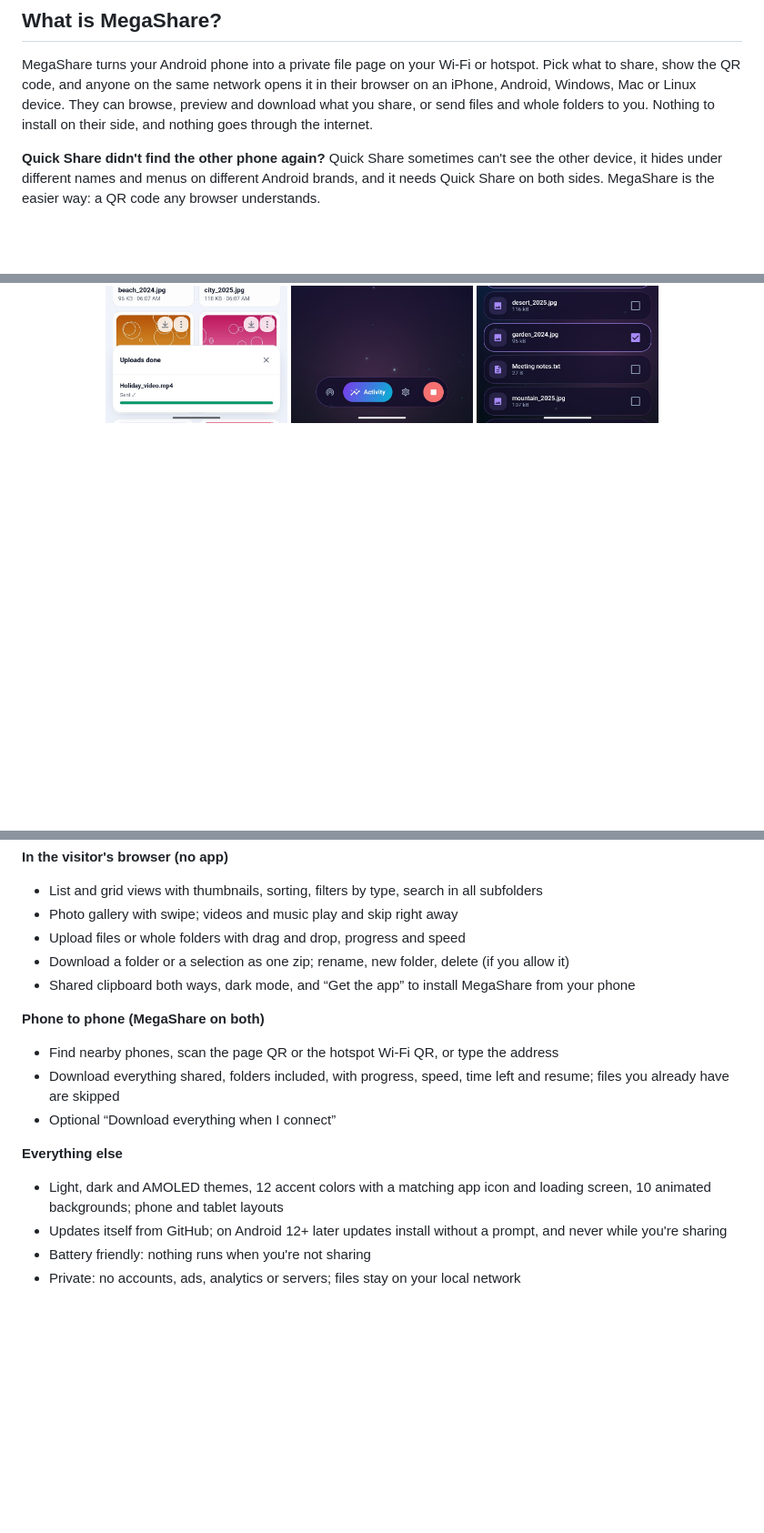
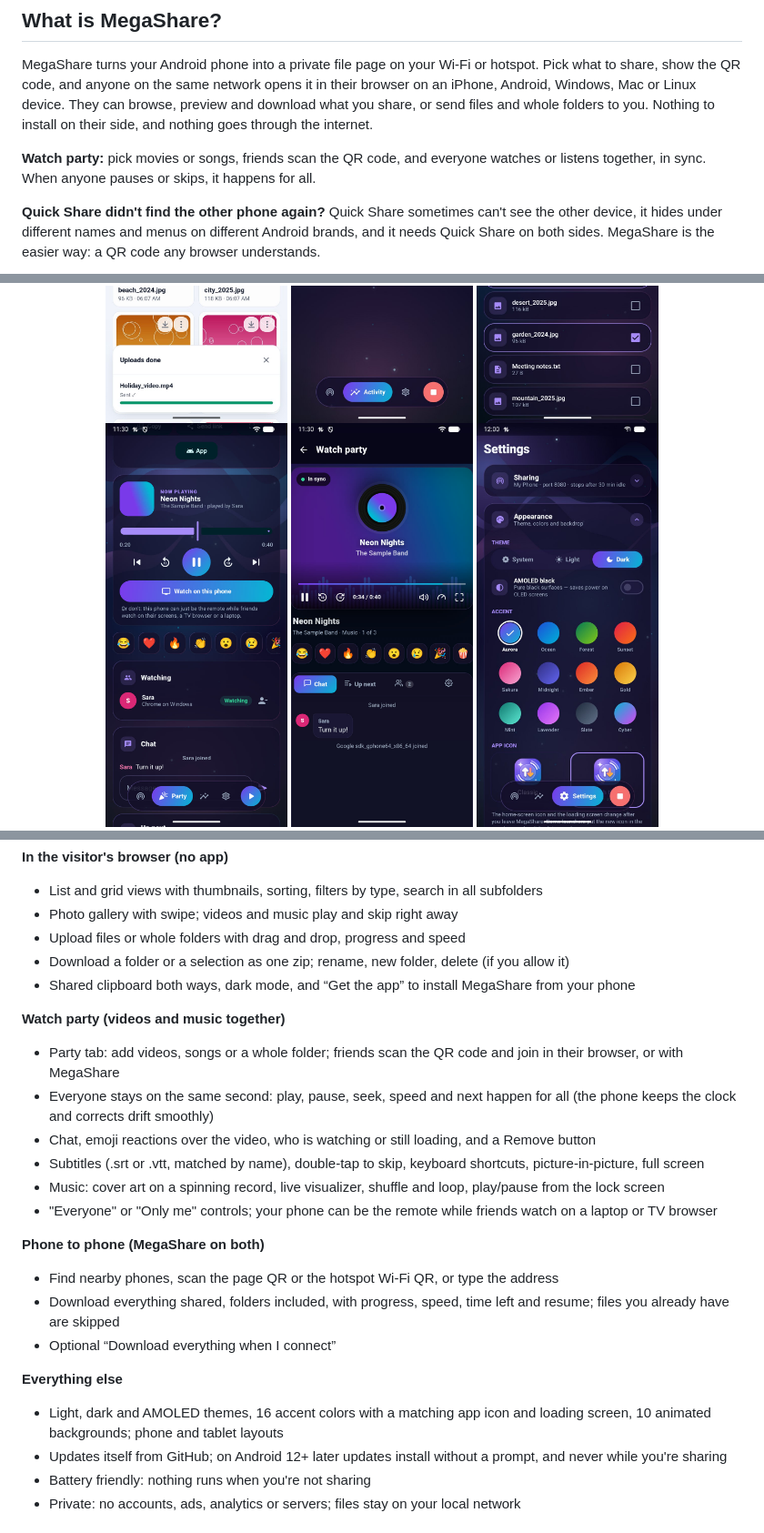
Before and after one commit to MegaMind2999/MegaShareApk, a Markdown page: README.md, 3 parts joined by grey strips. Shown at 91% size. Drawn GitHub-style; pictures changed too: screenshots/party-player.jpg (added), screenshots/party.jpg (added); blank space fills up the shorter version.

Commit message:
Website and README: watch party (videos and music in sync), two screenshots
Also: 16 accent colors (four were added in 2.1.0).

Co-Authored-By: Claude Opus 5.5 <noreply@anthropic.com>

```diff
--- a/README.md
+++ b/README.md
@@ -23,6 +23,8 @@ Wi-Fi or hotspot · QR code and link · download and upload in any browser · fo
 
 MegaShare turns your Android phone into a private file page on your Wi-Fi or hotspot. Pick what to share, show the QR code, and anyone on the same network opens it in their browser on an iPhone, Android, Windows, Mac or Linux device. They can browse, preview and download what you share, or send files and whole folders to you. Nothing to install on their side, and nothing goes through the internet.
 
+**Watch party:** pick movies or songs, friends scan the QR code, and everyone watches or listens together, in sync. When anyone pauses or skips, it happens for all.
+
 **Quick Share didn't find the other phone again?** Quick Share sometimes can't see the other device, it hides under different names and menus on different Android brands, and it needs Quick Share on both sides. MegaShare is the easier way: a QR code any browser understands.
 
 <p align="center">
@@ -32,6 +34,8 @@ MegaShare turns your Android phone into a private file page on your Wi-Fi or hot
   <img src="screenshots/web-upload.jpg" width="200" alt="Uploading from the browser">
   <img src="screenshots/activity.jpg" width="200" alt="Live activity">
   <img src="screenshots/receive.jpg" width="200" alt="Download from another phone">
+  <img src="screenshots/party.jpg" width="200" alt="Watch party on the phone">
+  <img src="screenshots/party-player.jpg" width="200" alt="Music together, in sync">
   <img src="screenshots/themes.jpg" width="200" alt="Themes and accent colors">
 </p>
 
@@ -56,13 +60,21 @@ MegaShare turns your Android phone into a private file page on your Wi-Fi or hot
 - Download a folder or a selection as one zip; rename, new folder, delete (if you allow it)
 - Shared clipboard both ways, dark mode, and “Get the app” to install MegaShare from your phone
 
+**Watch party (videos and music together)**
+- Party tab: add videos, songs or a whole folder; friends scan the QR code and join in their browser, or with MegaShare
+- Everyone stays on the same second: play, pause, seek, speed and next happen for all (the phone keeps the clock and corrects drift smoothly)
+- Chat, emoji reactions over the video, who is watching or still loading, and a Remove button
+- Subtitles (.srt or .vtt, matched by name), double-tap to skip, keyboard shortcuts, picture-in-picture, full screen
+- Music: cover art on a spinning record, live visualizer, shuffle and loop, play/pause from the lock screen
+- "Everyone" or "Only me" controls; your phone can be the remote while friends watch on a laptop or TV browser
+
 **Phone to phone (MegaShare on both)**
 - Find nearby phones, scan the page QR or the hotspot Wi-Fi QR, or type the address
 - Download everything shared, folders included, with progress, speed, time left and resume; files you already have are skipped
 - Optional “Download everything when I connect”
 
 **Everything else**
-- Light, dark and AMOLED themes, 12 accent colors with a matching app icon and loading screen, 10 animated backgrounds; phone and tablet layouts
+- Light, dark and AMOLED themes, 16 accent colors with a matching app icon and loading screen, 10 animated backgrounds; phone and tablet layouts
 - Updates itself from GitHub; on Android 12+ later updates install without a prompt, and never while you're sharing
 - Battery friendly: nothing runs when you're not sharing
 - Private: no accounts, ads, analytics or servers; files stay on your local network
```
Also changed, not shown: screenshots/README.md (+2 -0 lines), 1 other file.
